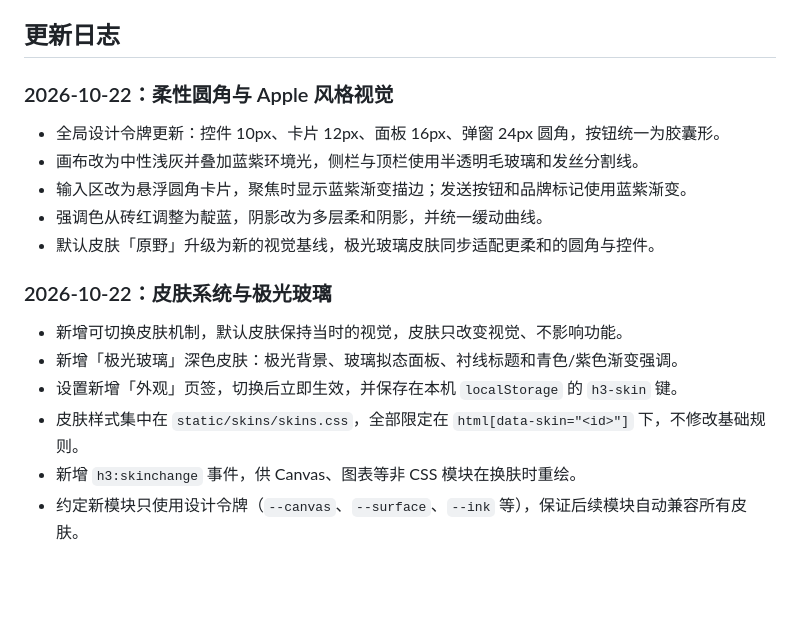
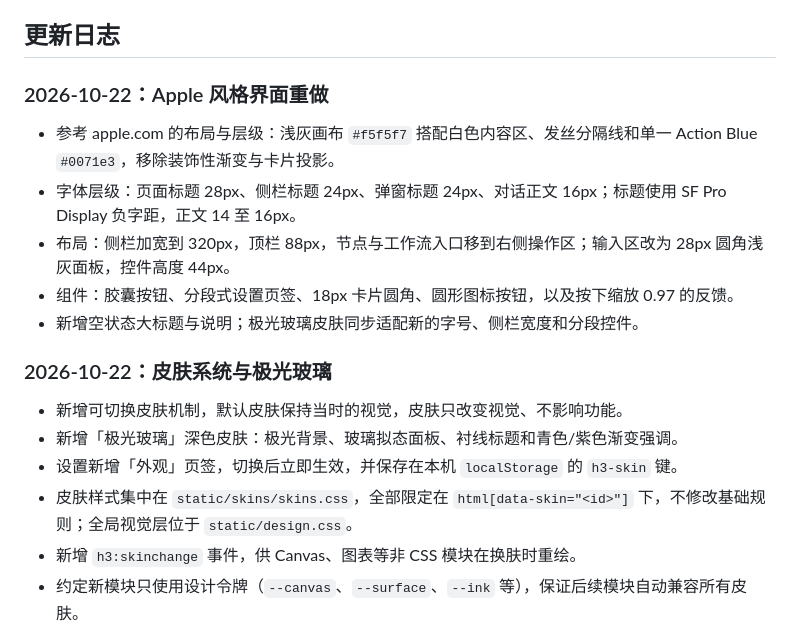
Before and after one commit to SekiyoKana/minimax-studio-webui, a Markdown page: README.md, the part around the change printed below. GitHub-like rendering; blank space fills up the shorter version.

```diff
--- a/README.md
+++ b/README.md
@@ -113,20 +113,20 @@ flowchart LR
 
 ## 更新日志
 
-### 2026-10-22：柔性圆角与 Apple 风格视觉
+### 2026-10-22：Apple 风格界面重做
 
-- 全局设计令牌更新：控件 10px、卡片 12px、面板 16px、弹窗 24px 圆角，按钮统一为胶囊形。
-- 画布改为中性浅灰并叠加蓝紫环境光，侧栏与顶栏使用半透明毛玻璃和发丝分割线。
-- 输入区改为悬浮圆角卡片，聚焦时显示蓝紫渐变描边；发送按钮和品牌标记使用蓝紫渐变。
-- 强调色从砖红调整为靛蓝，阴影改为多层柔和阴影，并统一缓动曲线。
-- 默认皮肤「原野」升级为新的视觉基线，极光玻璃皮肤同步适配更柔和的圆角与控件。
+- 参考 apple.com 的布局与层级：浅灰画布 `#f5f5f7` 搭配白色内容区、发丝分隔线和单一 Action Blue `#0071e3`，移除装饰性渐变与卡片投影。
+- 字体层级：页面标题 28px、侧栏标题 24px、弹窗标题 24px、对话正文 16px；标题使用 SF Pro Display 负字距，正文 14 至 16px。
+- 布局：侧栏加宽到 320px，顶栏 88px，节点与工作流入口移到右侧操作区；输入区改为 28px 圆角浅灰面板，控件高度 44px。
+- 组件：胶囊按钮、分段式设置页签、18px 卡片圆角、圆形图标按钮，以及按下缩放 0.97 的反馈。
+- 新增空状态大标题与说明；极光玻璃皮肤同步适配新的字号、侧栏宽度和分段控件。
 
 ### 2026-10-22：皮肤系统与极光玻璃
 
 - 新增可切换皮肤机制，默认皮肤保持当时的视觉，皮肤只改变视觉、不影响功能。
 - 新增「极光玻璃」深色皮肤：极光背景、玻璃拟态面板、衬线标题和青色/紫色渐变强调。
 - 设置新增「外观」页签，切换后立即生效，并保存在本机 `localStorage` 的 `h3-skin` 键。
-- 皮肤样式集中在 `static/skins/skins.css`，全部限定在 `html[data-skin="<id>"]` 下，不修改基础规则。
+- 皮肤样式集中在 `static/skins/skins.css`，全部限定在 `html[data-skin="<id>"]` 下，不修改基础规则；全局视觉层位于 `static/design.css`。
 - 新增 `h3:skinchange` 事件，供 Canvas、图表等非 CSS 模块在换肤时重绘。
 - 约定新模块只使用设计令牌（`--canvas`、`--surface`、`--ink` 等），保证后续模块自动兼容所有皮肤。
 
```
Also changed, not shown: other parts of README.md (+2 -1 lines), AGENT.md (+1 -1 lines), README.en.md (+8 -8 lines), docs/images/h3-studio-aurora.jpg, docs/images/h3-studio-overview.jpg, docs/images/h3-studio-skins.jpg, 6 other files.
